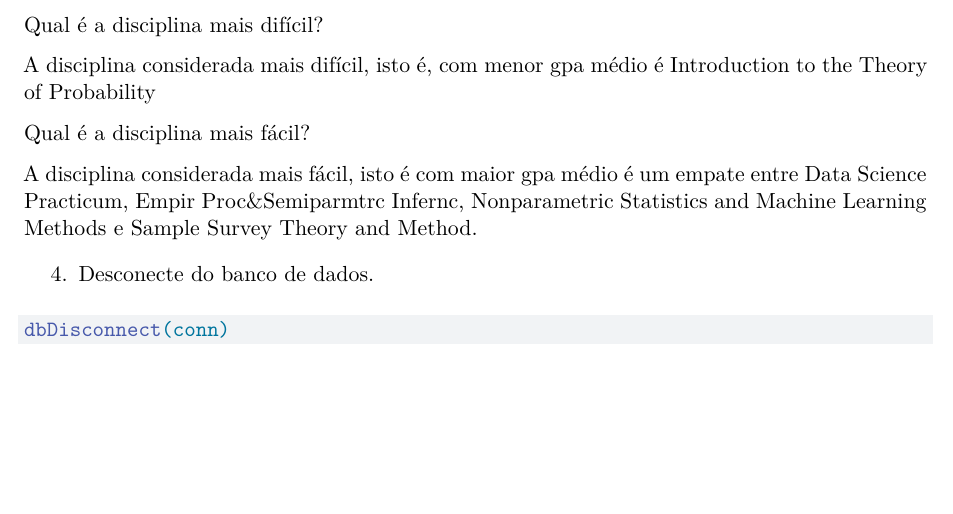
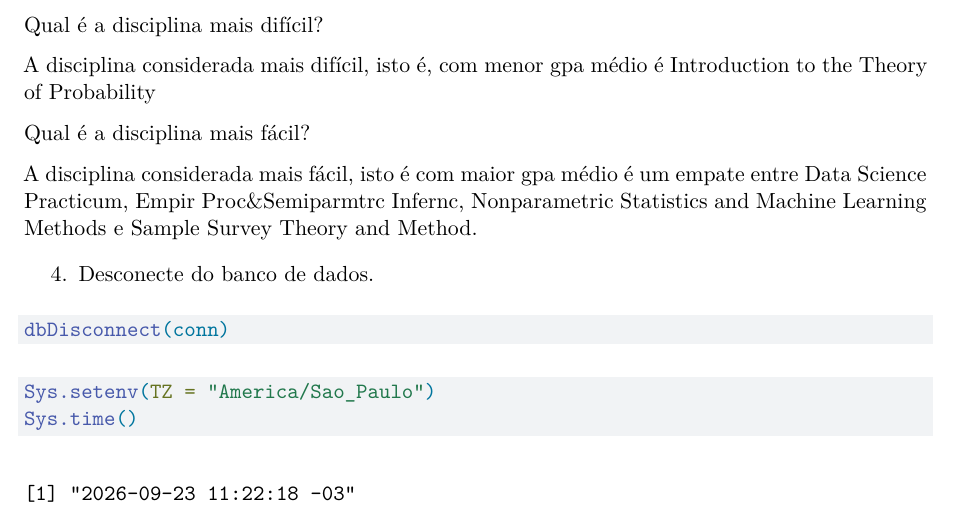
Before and after one commit to EduardoSHsu/ME315A, a Quarto document (Listas_Labs/Lab07_EduardoHsu.qmd): part of page 8 of 8, cut so that both start at the same text, the shorter picture padded with empty space. Rendered offline with R 4.5, knitr and Pandoc in place of Quarto, then LaTeX, with nearby package versions; some code elsewhere in the file could not run offline.

Commit message:
Add files via upload

````diff
--- a/Listas_Labs/Lab07_EduardoHsu.qmd
+++ b/Listas_Labs/Lab07_EduardoHsu.qmd
@@ -371,22 +372,23 @@ O professor considerado mais difícil, ou seja, com menor gpa médio é JAMES D
 
 Quem é o professor mais fácil?
 
-O professor considerado mais fácil, ou seja, com maior gpa médio é um empate
-entre YAJUAN SI, SRIKANTHMADHAVAN ARAVAMUTHAN e GUANHUA CHEN.
+O professor considerado mais fácil, ou seja, com maior gpa médio é um empate entre YAJUAN SI, SRIKANTHMADHAVAN ARAVAMUTHAN e GUANHUA CHEN.
 
 Qual é a disciplina mais difícil?
 
-A disciplina considerada mais difícil, isto é, com menor gpa médio é Introduction
-to the Theory of Probability
+A disciplina considerada mais difícil, isto é, com menor gpa médio é Introduction to the Theory of Probability
 
 Qual é a disciplina mais fácil?
 
-A disciplina considerada mais fácil, isto é com maior gpa médio é um empate
-entre Data Science Practicum, Empir Proc&Semiparmtrc Infernc, Nonparametric
-Statistics and Machine Learning Methods e Sample Survey Theory and Method.
+A disciplina considerada mais fácil, isto é com maior gpa médio é um empate entre Data Science Practicum, Empir Proc&Semiparmtrc Infernc, Nonparametric Statistics and Machine Learning Methods e Sample Survey Theory and Method.
 
 4.  Desconecte do banco de dados.
 
 ```{r}
 dbDisconnect(conn)
 ```
+
+```{r}
+Sys.setenv(TZ = "America/Sao_Paulo")
+Sys.time()
+```
````
Also changed, not shown: Listas_Labs/Lab07_EduardoHsu.pdf, Listas_Labs/Lab07_EduardoHsu.qmd (5 more changed lines).
